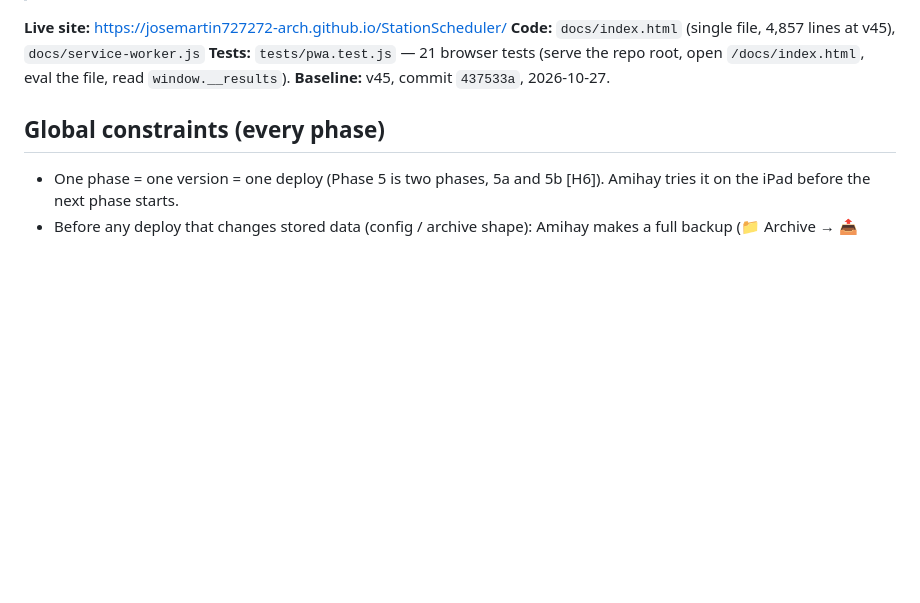
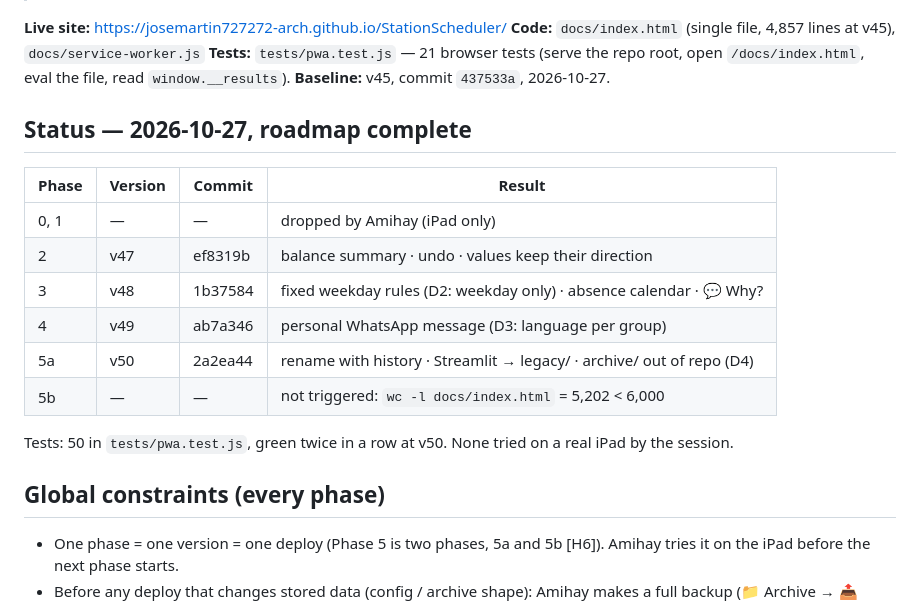
Before and after one commit to josemartin727272-arch/StationScheduler, a Markdown page: plans/2026-10-27_roadmap_v46-v51_v2.md, the part around the change. Drawn GitHub-style; blank space fills up the shorter version.

Commit message:
docs: roadmap status — complete at v50, 5b not triggered
Co-Authored-By: Claude Opus 5.5 <noreply@anthropic.com>

```diff
--- a/plans/2026-10-27_roadmap_v46-v51_v2.md
+++ b/plans/2026-10-27_roadmap_v46-v51_v2.md
@@ -14,6 +14,19 @@
 **Tests:** `tests/pwa.test.js` — 21 browser tests (serve the repo root, open
 `/docs/index.html`, eval the file, read `window.__results`).
 **Baseline:** v45, commit `437533a`, 2026-10-27.
+
+## Status — 2026-10-27, roadmap complete
+
+| Phase | Version | Commit | Result |
+|-------|---------|--------|--------|
+| 0, 1 | — | — | dropped by Amihay (iPad only) |
+| 2 | v47 | ef8319b | balance summary · undo · values keep their direction |
+| 3 | v48 | 1b37584 | fixed weekday rules (D2: weekday only) · absence calendar · 💬 Why? |
+| 4 | v49 | ab7a346 | personal WhatsApp message (D3: language per group) |
+| 5a | v50 | 2a2ea44 | rename with history · Streamlit → legacy/ · archive/ out of repo (D4) |
+| 5b | — | — | not triggered: `wc -l docs/index.html` = 5,202 < 6,000 |
+
+Tests: 50 in `tests/pwa.test.js`, green twice in a row at v50. None tried on a real iPad by the session.
 
 ## Global constraints (every phase)
 
```
